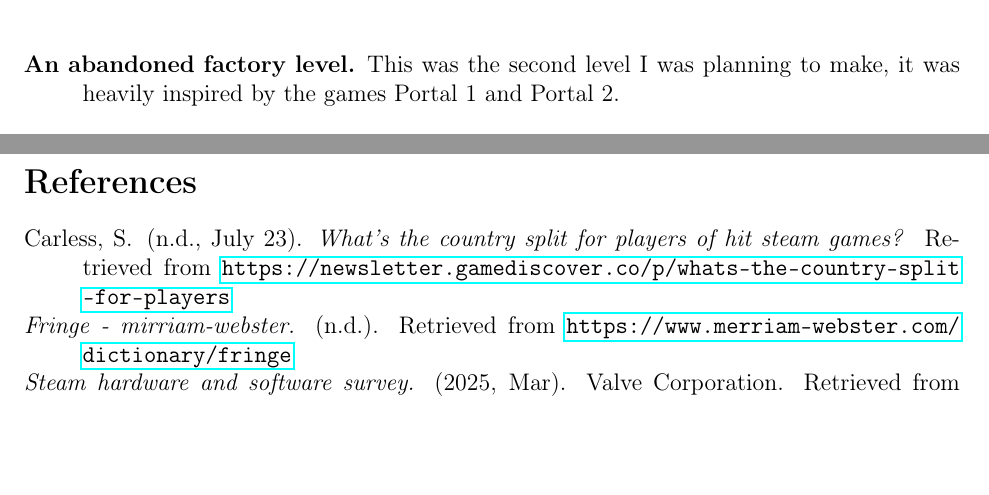
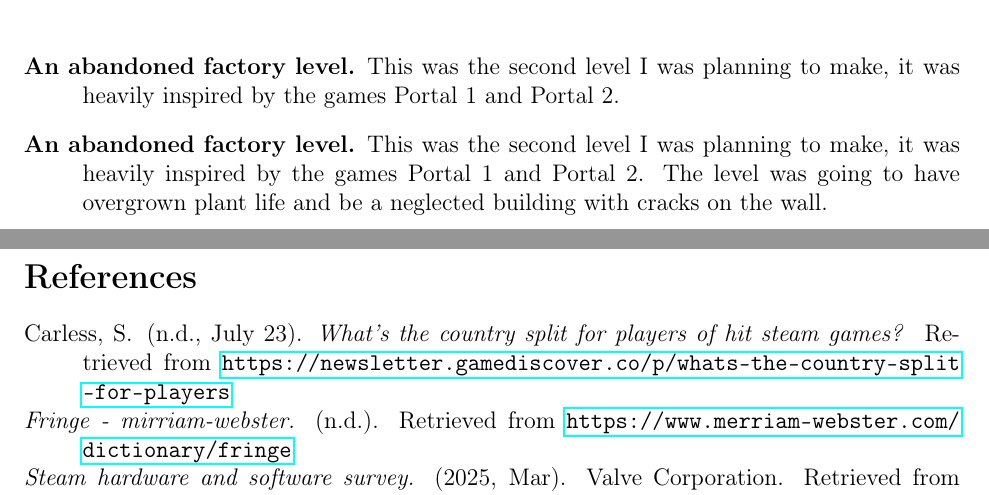
Before and after one commit to dylanru-sm-college/A2-GDD, a LaTeX document (main.tex): two parts of pages 8 and 9 of 9, joined at a grey line, cut so that both start at the same text, the shorter picture padded with empty space. Compiled offline with pdfLaTeX.

Commit message:
Talked more about the second leve.

```diff
--- a/main.tex
+++ b/main.tex
@@ -181,6 +181,7 @@
 			  \caption{A depth map}
 			\end{figure}
 	  \item[An abandoned factory level.] This was the second level I was planning to make, it was heavily inspired by the games Portal 1 and Portal 2.
+	  \item[An abandoned factory level.] This was the second level I was planning to make, it was heavily inspired by the games Portal 1 and Portal 2. The level was going to have overgrown plant life and be a neglected building with cracks on the wall.
 	\end{description}
 	\newpage
 	{\setlength{\parskip}{0pt}%
```
